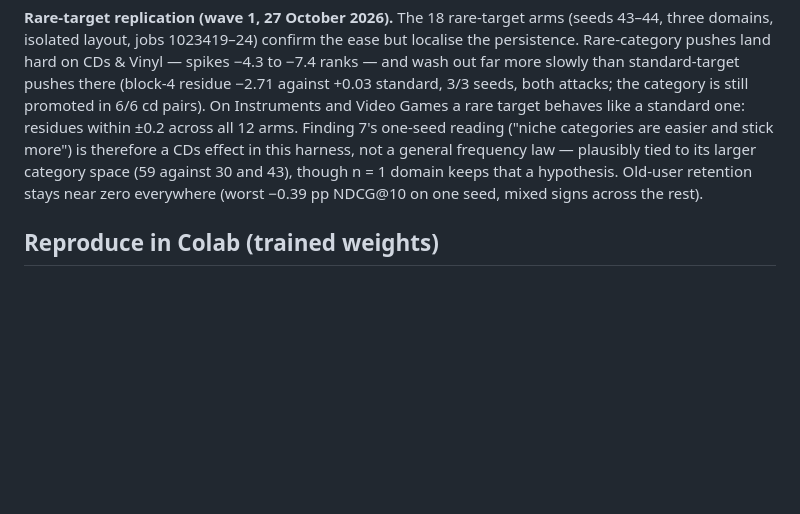
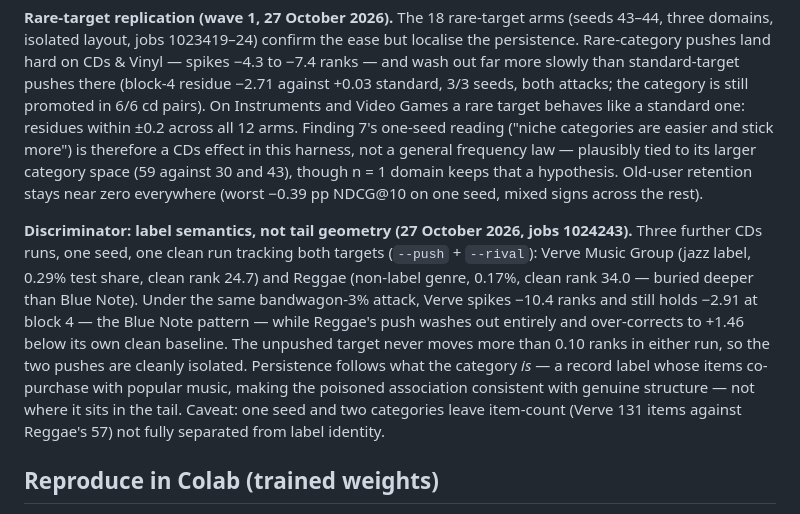
Before and after one commit to Hong-yiii/cp4285_reccomender_systems, a Markdown page: docs/PESO-REPLICATION.md, the part around the change. GitHub-like rendering; blank space fills up the shorter version.

```diff
--- a/docs/PESO-REPLICATION.md
+++ b/docs/PESO-REPLICATION.md
@@ -546,6 +546,8 @@ The contrasts above score one metric at a time. `replication/peso/grid_lattice.p
 
 **Rare-target replication (wave 1, 27 October 2026).** The 18 rare-target arms (seeds 43–44, three domains, isolated layout, jobs 1023419–24) confirm the ease but localise the persistence. Rare-category pushes land hard on CDs & Vinyl — spikes −4.3 to −7.4 ranks — and wash out far more slowly than standard-target pushes there (block-4 residue −2.71 against +0.03 standard, 3/3 seeds, both attacks; the category is still promoted in 6/6 cd pairs). On Instruments and Video Games a rare target behaves like a standard one: residues within ±0.2 across all 12 arms. Finding 7's one-seed reading ("niche categories are easier and stick more") is therefore a CDs effect in this harness, not a general frequency law — plausibly tied to its larger category space (59 against 30 and 43), though n = 1 domain keeps that a hypothesis. Old-user retention stays near zero everywhere (worst −0.39 pp NDCG@10 on one seed, mixed signs across the rest).
 
+**Discriminator: label semantics, not tail geometry (27 October 2026, jobs 1024243).** Three further CDs runs, one seed, one clean run tracking both targets (`--push` + `--rival`): Verve Music Group (jazz label, 0.29% test share, clean rank 24.7) and Reggae (non-label genre, 0.17%, clean rank 34.0 — buried deeper than Blue Note). Under the same bandwagon-3% attack, Verve spikes −10.4 ranks and still holds −2.91 at block 4 — the Blue Note pattern — while Reggae's push washes out entirely and over-corrects to +1.46 below its own clean baseline. The unpushed target never moves more than 0.10 ranks in either run, so the two pushes are cleanly isolated. Persistence follows what the category *is* — a record label whose items co-purchase with popular music, making the poisoned association consistent with genuine structure — not where it sits in the tail. Caveat: one seed and two categories leave item-count (Verve 131 items against Reggae's 57) not fully separated from label identity.
+
 ## Reproduce in Colab (trained weights)
 
 [`notebooks/03_peso_colab.ipynb`](../notebooks/03_peso_colab.ipynb) re-evaluates our trained **seed-43** weights with upstream's unchanged `continual_test.py` and prints recorded, reproduced and paper numbers side by side. It does not retrain.
```
Also changed, not shown: docs/AI_LOG.md (+15 -0 lines).
